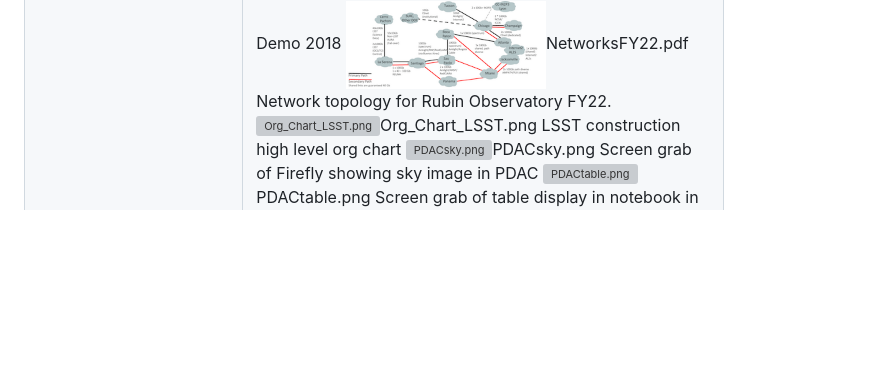
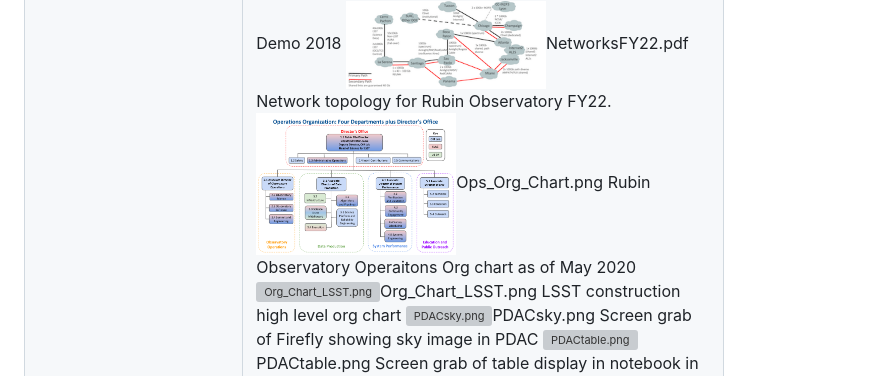
Before and after one commit to lsst-dm/images, a Markdown page: README.md, the part around the change. Drawn GitHub-style; pictures changed too: Ops_Org_Chart.png (added); blank space fills up the shorter version; grey boxes are pictures that could not be loaded.

Commit message:
Rubin Ops Org

```diff
--- a/README.md
+++ b/README.md
@@ -51,6 +51,7 @@ You should have this in the root of dm-docs - other docs will sym link to it as
 <tr><td> <img src="thumbs/NearRealTimeDataFlow.jpg" alt="pdf " width=200><td>NearRealTimeDataFlow.pdf<td> Data Flow for Prompt processing from LDM-148
 <tr><td> <img src="NetConfig2018.png " alt="NetConfig2018.png " width=200><td>NetConfig2018.png<td> Network config for Supercomputing Demo 2018
 <tr><td> <img src="NetworksFY22thumb.png " alt="NetworksFY22.pdf " width=200><td>NetworksFY22.pdf<td> Network topology for Rubin Observatory FY22.
+<tr><td> <img src="Ops_Org_Chart.png " alt="Ops_Org_Chart.png " width=200><td>Ops_Org_Chart.png<td> Rubin Observatory Operaitons Org chart as of May 2020
 <tr><td> <img src="Org_Chart_LSST.png " alt="Org_Chart_LSST.png " width=200><td>Org_Chart_LSST.png<td> LSST construction high level org chart
 <tr><td> <img src="PDACsky.png" alt=" PDACsky.png" width=200><td>PDACsky.png<td> Screen grab of Firefly showing sky image in PDAC
 <tr><td> <img src="PDACtable.png " alt="PDACtable.png " width=200><td>PDACtable.png<td> Screen grab of table display in notebook in PDAC
```
Also changed, not shown: ArgoCD.png (added).
